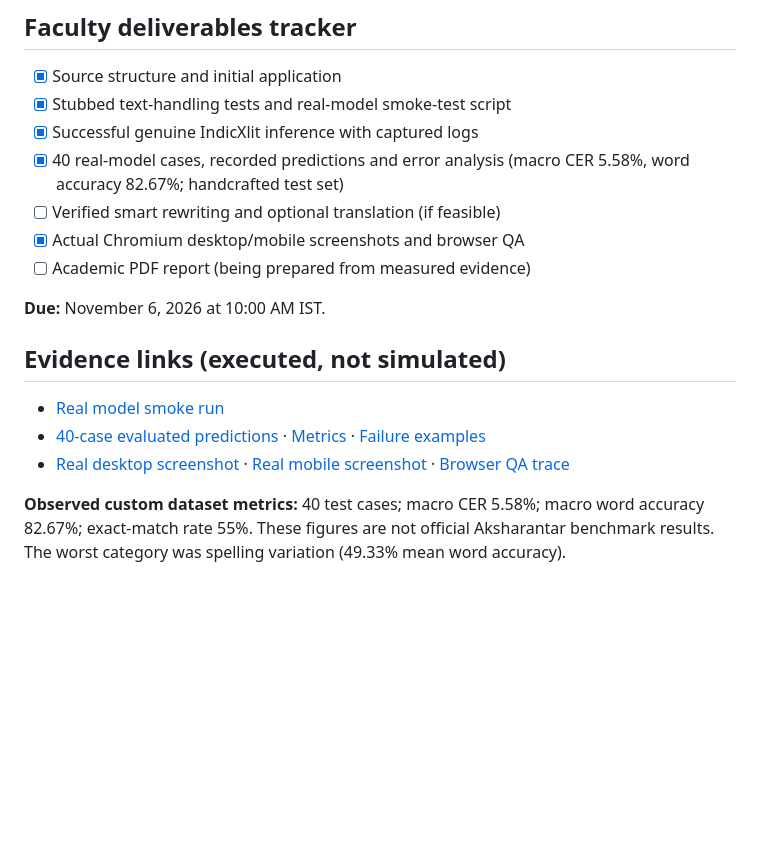
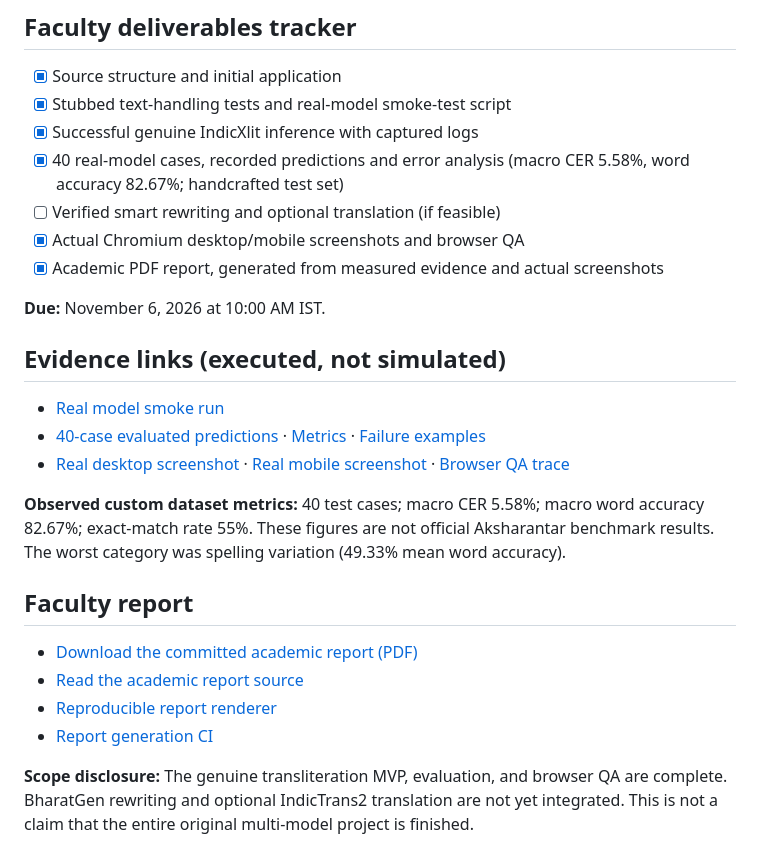
Before and after one commit to Rishikeshsanin/Hinglish-Smart-Writing-Assistant, a Markdown page: README.md, the part around the change. Drawn GitHub-style; blank space fills up the shorter version.

Commit message:
docs: link finalized academic report and clarify MVP completion

```diff
--- a/README.md
+++ b/README.md
@@ -79,7 +79,7 @@ The engine loads once per Python process. Roman tokens are sent individually to
 - [x] 40 real-model cases, recorded predictions and error analysis (macro CER 5.58%, word accuracy 82.67%; handcrafted test set)
 - [ ] Verified smart rewriting and optional translation (if feasible)
 - [x] Actual Chromium desktop/mobile screenshots and browser QA
-- [ ] Academic PDF report (being prepared from measured evidence)
+- [x] Academic PDF report, generated from measured evidence and actual screenshots
 
 **Due:** November 6, 2026 at 10:00 AM IST.
 
@@ -90,3 +90,12 @@ The engine loads once per Python process. Roman tokens are sent individually to
 - [Real desktop screenshot](screenshots/desktop.png) · [Real mobile screenshot](screenshots/mobile.png) · [Browser QA trace](screenshots/browser-qa.json)
 
 **Observed custom dataset metrics:** 40 test cases; macro CER 5.58%; macro word accuracy 82.67%; exact-match rate 55%. These figures are not official Aksharantar benchmark results. The worst category was spelling variation (49.33% mean word accuracy).
+
+## Faculty report
+
+- [Download the committed academic report (PDF)](reports/IndicWrite_CS3235_Project_Report.pdf)
+- [Read the academic report source](docs/REPORT.md)
+- [Reproducible report renderer](scripts/build_faculty_report.py)
+- [Report generation CI](.github/workflows/report.yml)
+
+**Scope disclosure:** The genuine transliteration MVP, evaluation, and browser QA are complete. BharatGen rewriting and optional IndicTrans2 translation are not yet integrated. This is not a claim that the entire original multi-model project is finished.
```
